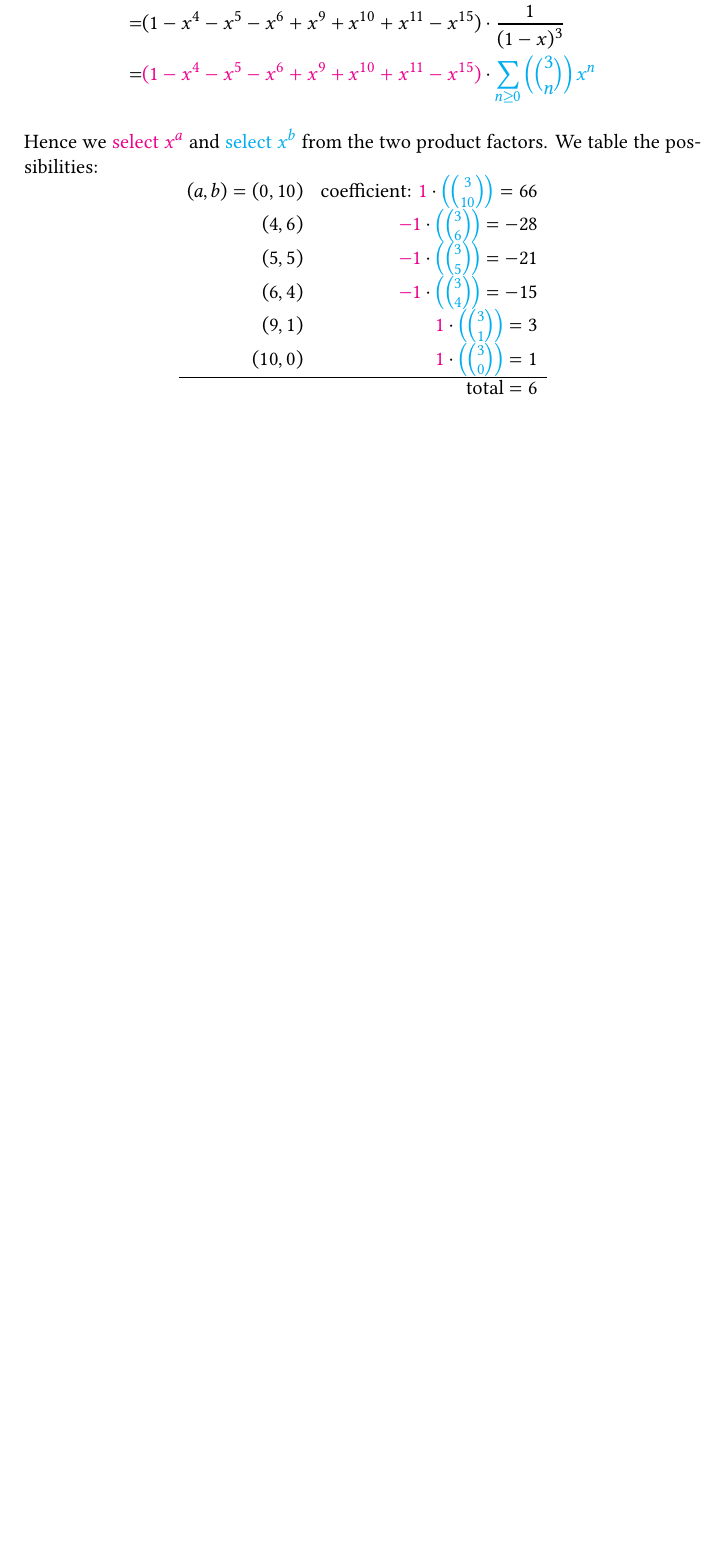
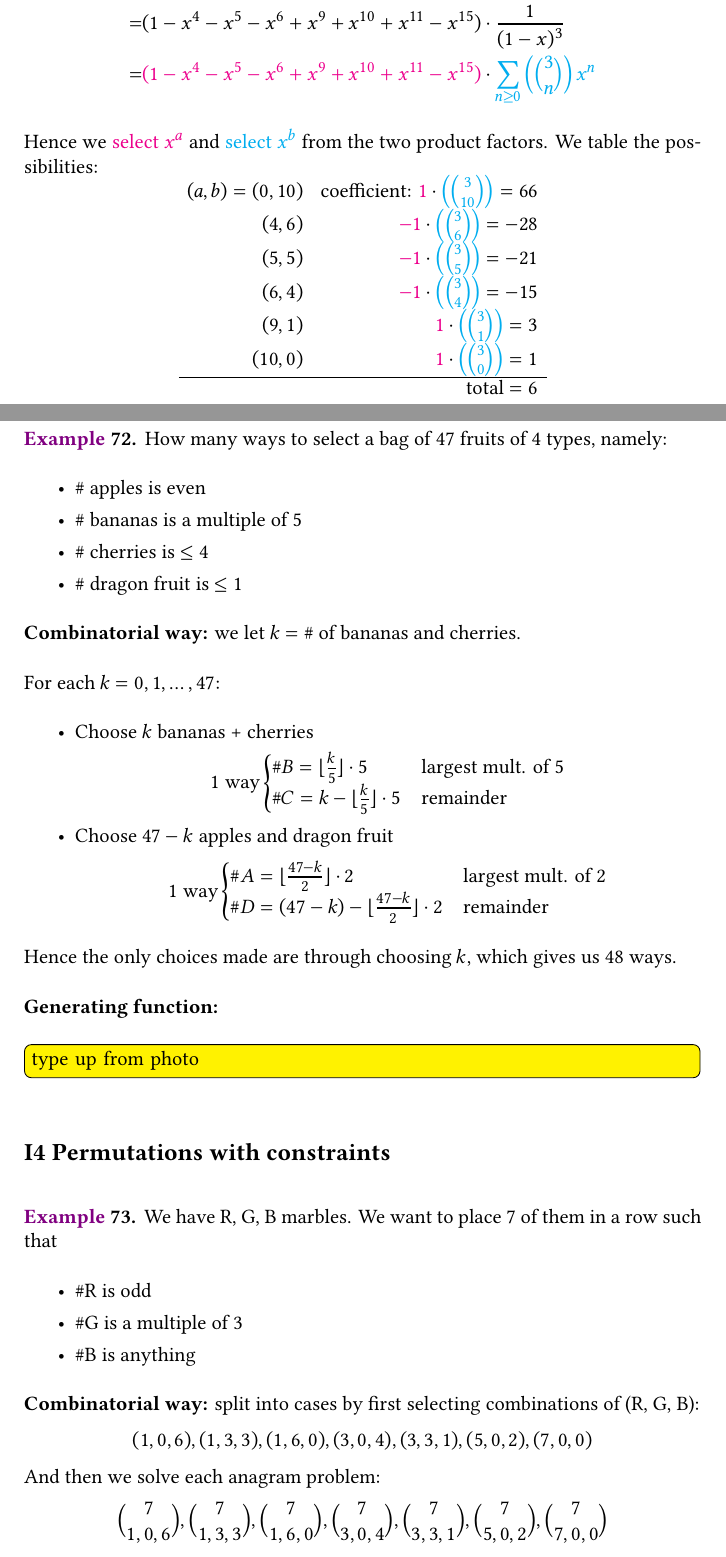
Before and after one commit to xh313/Math103-Combinatorics-Notes, a LaTeX document (103notes.tex): part of page 72 of 72 before the commit and two parts of pages 72 and 73 of 75 after it, the two joined at a grey line, cut so that both start at the same text, the shorter picture padded with empty space. The pictures show the PDF file 103notes.pdf that the author committed with the source.

Commit message:
4/10 notes

```diff
--- a/103notes.tex
+++ b/103notes.tex
@@ -2924,3 +2924,39 @@ Hence we \rt{select $x^a$} and \bt{select $x^b$} from the two product factors. W
 \end{array}\]
 
 
+\eg How many ways to select a bag of 47 fruits of 4 types, namely: \begin{itemize}
+    \item \# apples is even
+    \item \# bananas is a multiple of 5
+    \item \# cherries is $\leq 4$
+    \item \# dragon fruit is $\leq 1$
+\end{itemize}
+
+\textbf{Combinatorial way:} we let $k=$ \# of bananas and cherries.
+
+For each $k=0,1,\dots,47$:\begin{itemize}
+    \item Choose $k$ bananas + cherries \begin{align*}
+       1 \text{ way}\begin{cases}
+        \#B = \lfloor\frac{k}{5}\rfloor \cdot 5 &\text{largest mult. of 5}\\
+        \#C=k-\lfloor\frac{k}{5}\rfloor \cdot 5 &\text{remainder}
+       \end{cases}
+    \end{align*}
+    \item Choose $47-k$ apples and dragon fruit\begin{align*}
+        1 \text{ way}\begin{cases}
+         \#A = \lfloor\frac{47-k}{2}\rfloor \cdot 2 &\text{largest mult. of 2}\\
+         \#D=(47-k)-\lfloor\frac{47-k}{2}\rfloor \cdot 2 &\text{remainder}
+        \end{cases}
+     \end{align*}
+\end{itemize}
+Hence the only choices made are through choosing $k$, which gives us 48 ways.
+
+\textbf{Generating function:} \tbd{type up from photo}
+
+\subsection{I4 Permutations with constraints}
+\eg We have R, G, B marbles. We want to place 7 of them in a row such that \begin{itemize}
+    \item \#R is odd
+    \item \#G is a multiple of 3
+    \item \#B is anything
+\end{itemize}
+\textbf{Combinatorial way:} split into cases by first selecting combinations of (R, G, B): \[(1,0,6), (1,3,3),(1,6,0),(3,0,4),(3,3,1),(5,0,2),(7,0,0)\]
+And then we solve each anagram problem:
+\[{7\choose 1,0,6}, {7\choose 1,3,3},{7\choose 1,6,0},{7\choose 3,0,4},{7\choose 3,3,1},{7\choose 5,0,2},{7\choose 7,0,0}\]
@@ -2926,0 +2968,2 @@ Hence we \rt{select $x^a$} and \bt{select $x^b$} from the two product factors. W
+    \mathfrak{X}_B &= 1+x+\frac{x^2}{2!}+\dots = e^x
+\end{align*}
@@ -2926,0 +2979 @@ Hence we \rt{select $x^a$} and \bt{select $x^b$} from the two product factors. W
+\begin{theorem}
@@ -2926,0 +2983 @@ Hence we \rt{select $x^a$} and \bt{select $x^b$} from the two product factors. W
+\end{theorem}
@@ -2926,0 +2992 @@ Hence we \rt{select $x^a$} and \bt{select $x^b$} from the two product factors. W
+\end{align*}
```
Also changed, not shown: 103notes.pdf, 103notes.tex (55 more changed lines).
